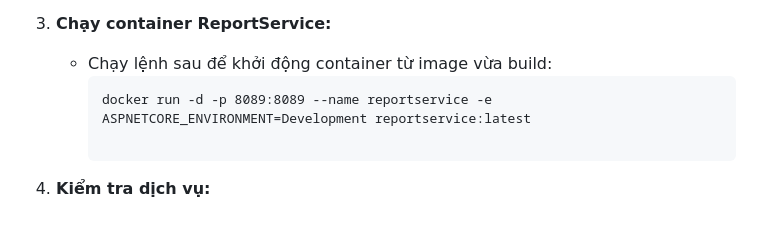
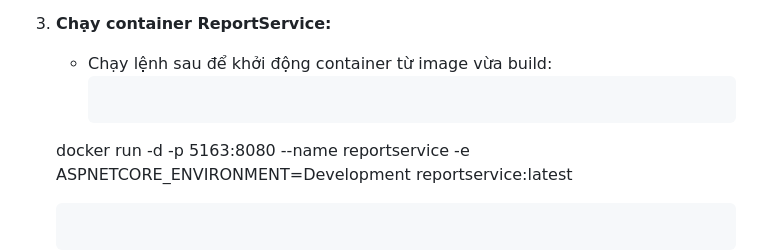
Before and after one commit to Dattrong0512/Hospital-Microservices, a Markdown page: readme.markdown, the part around the change. GitHub-like rendering; blank space fills up the shorter version.

````diff
--- a/readme.markdown
+++ b/readme.markdown
@@ -135,7 +135,7 @@ Hướng dẫn này sẽ giúp bạn chạy các dịch vụ AppointmentService,
 3. **Chạy container ReportService:**
    - Chạy lệnh sau để khởi động container từ image vừa build:
      ```
-     docker run -d -p 8089:8089 --name reportservice -e ASPNETCORE_ENVIRONMENT=Development reportservice:latest
+    docker run -d -p 5163:8080 --name reportservice -e ASPNETCORE_ENVIRONMENT=Development reportservice:latest
 
      ```
 4. **Kiểm tra dịch vụ:**
````
